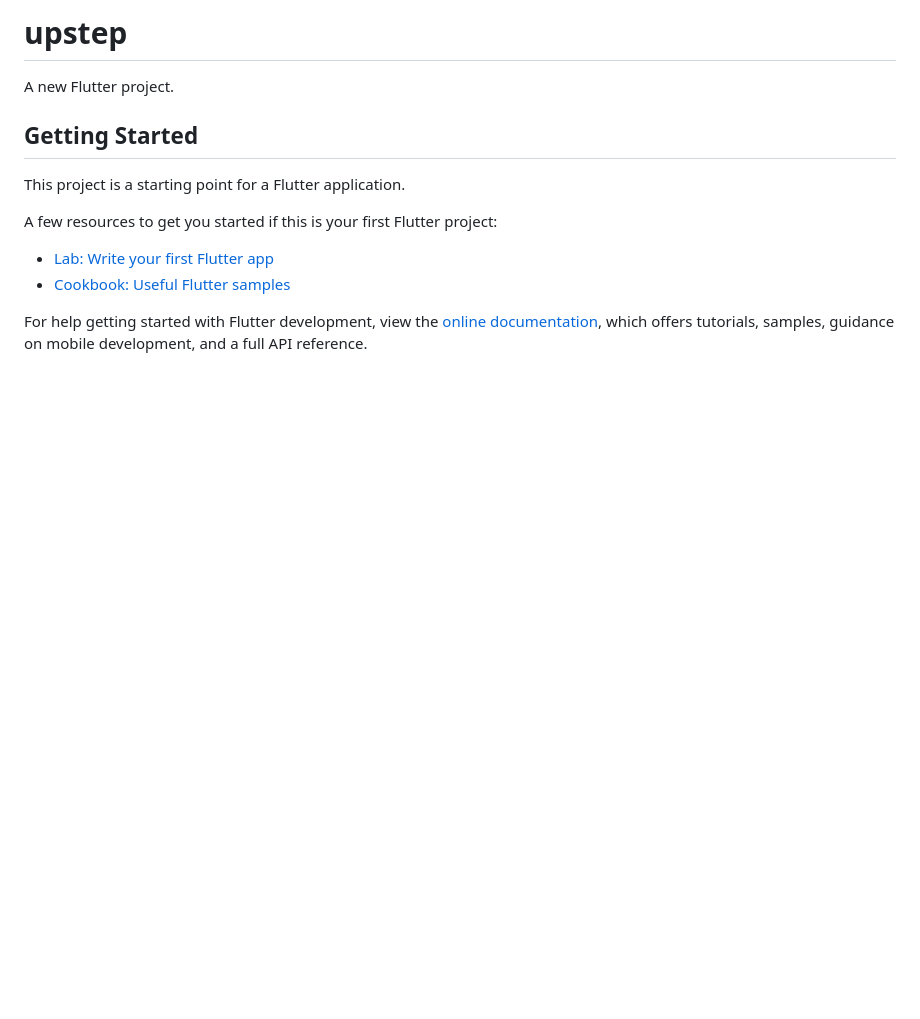
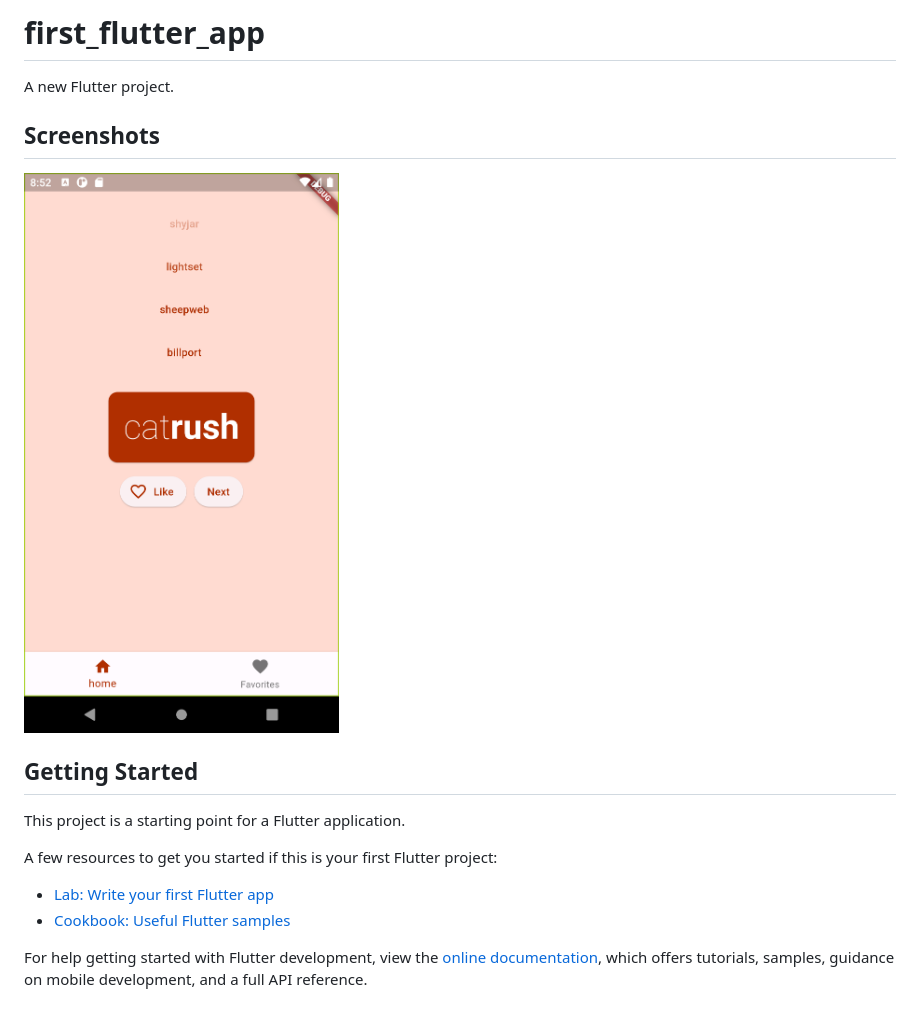
Before and after one commit to aryaniyaps/first_flutter_app, a Markdown page: README.md, the part around the change. GitHub-like rendering; pictures changed too: .github/assets/home_page.png (added); blank space fills up the shorter version.

```diff
--- a/README.md
+++ b/README.md
@@ -1,6 +1,11 @@
-# upstep
+# first_flutter_app
 
 A new Flutter project.
+
+## Screenshots
+
+![home page](./.github/assets/home_page.png)
+
 
 ## Getting Started
 
```
Also changed, not shown: 2 other files.
